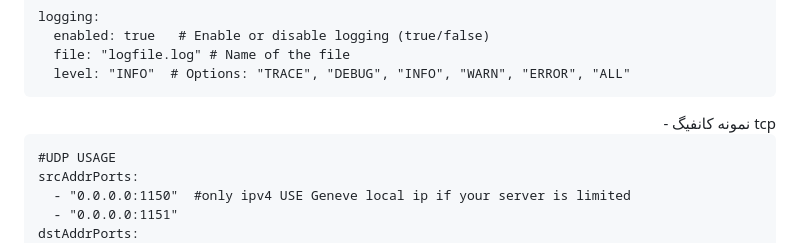
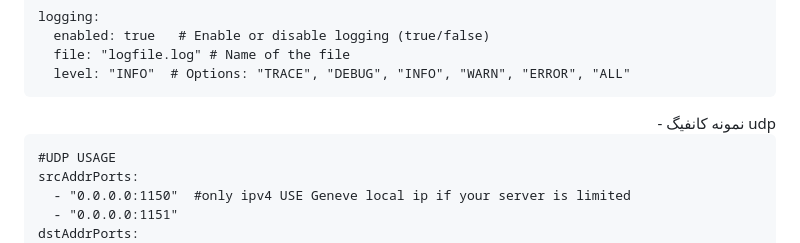
Before and after one commit to Azumi67/proxyforwarder, a Markdown page: README.md, the part around the change. GitHub-like rendering; folded sections open.

````diff
--- a/README.md
+++ b/README.md
@@ -134,7 +134,7 @@ logging:
   level: "INFO"  # Options: "TRACE", "DEBUG", "INFO", "WARN", "ERROR", "ALL"
 ```
  <div align="right">
-- نمونه کانفیگ tcp
+- نمونه کانفیگ udp
  <div align="left">
 
 ```
````
